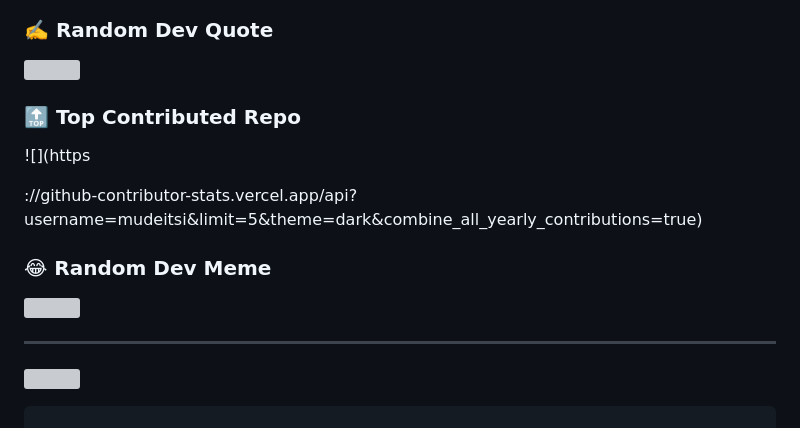
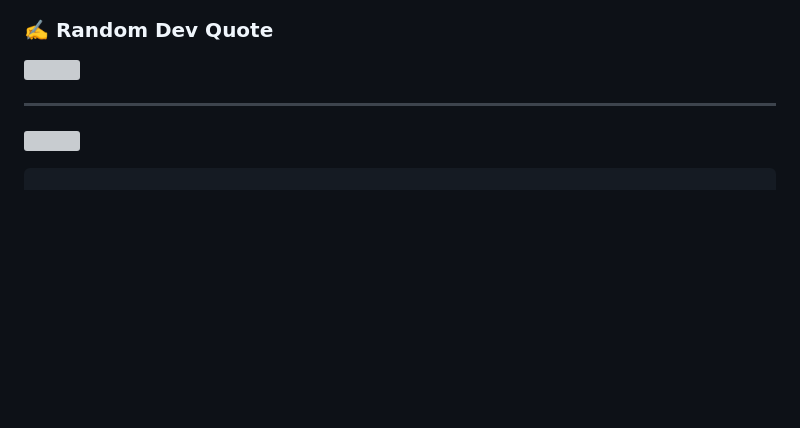
Before and after one commit to mudeitsi/mudeizi.dev, a Markdown page: README.md, the part around the change. Drawn GitHub-style; blank space fills up the shorter version; grey boxes are pictures that could not be loaded.

```diff
--- a/README.md
+++ b/README.md
@@ -137,15 +137,6 @@ Thank you for visiting my profile! Feel free to explore my repositories and reac
 
 ![](https://quotes-github-readme.vercel.app/api?type=horizontal&theme=radical)
 
-### 🔝 Top Contributed Repo
-
-![](https
-
-://github-contributor-stats.vercel.app/api?username=mudeitsi&limit=5&theme=dark&combine_all_yearly_contributions=true)
-
-### 😂 Random Dev Meme
-
-<img src='https://randommeme-five.vercel.app/' style="height: 400px;"/>
 
 ---
 [![](https://visitcount.itsvg.in/api?id=mudeitsi&icon=0&color=0)](https://visitcount.itsvg.in)
```
